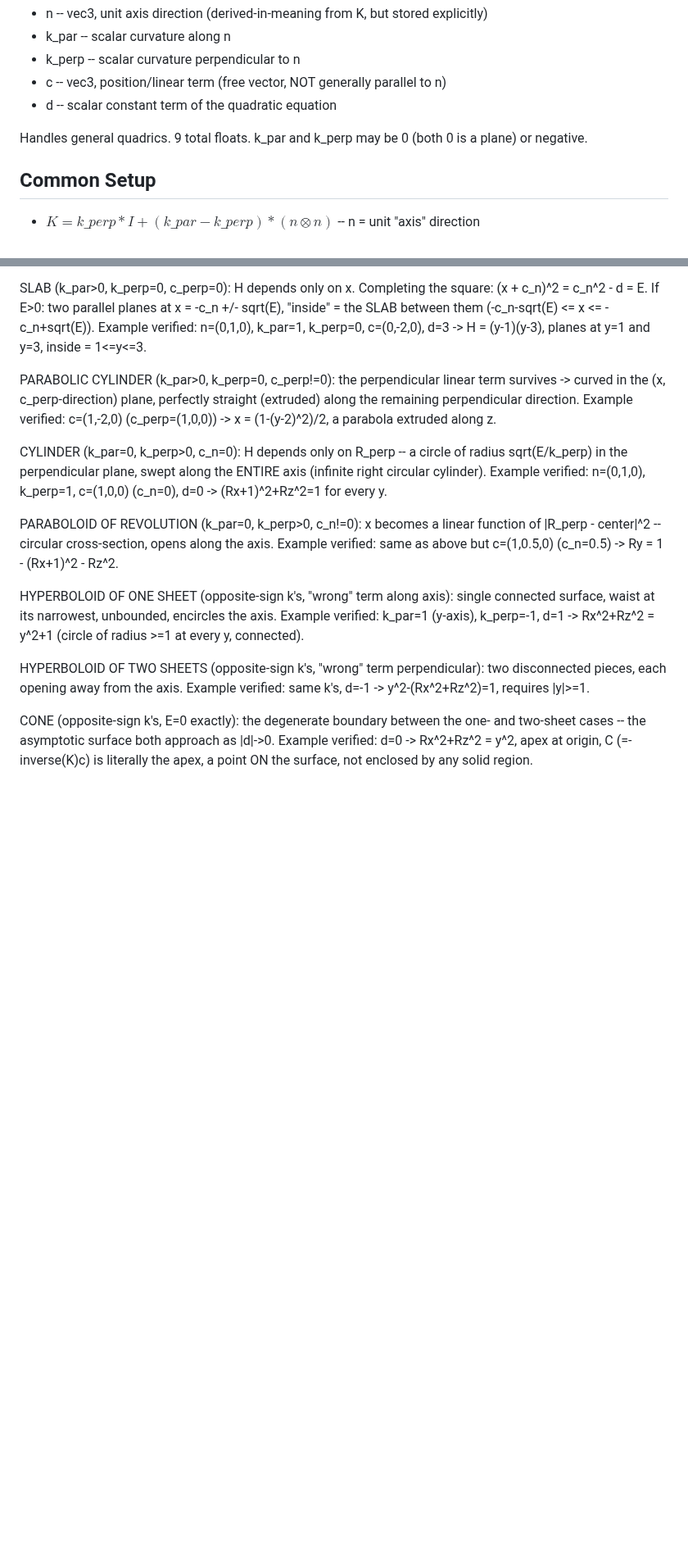
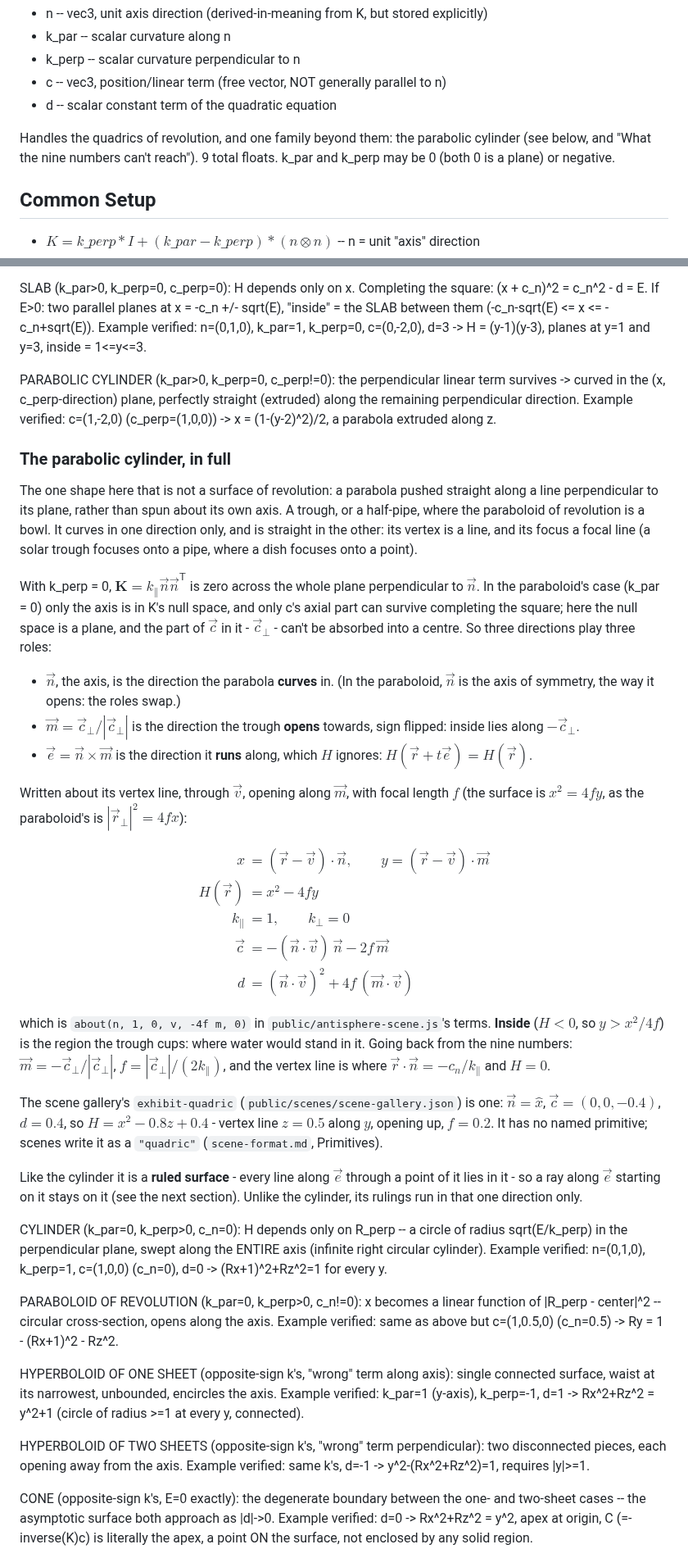
Before and after one commit to ccomparini/antisphere-explorer, a Markdown page: hyperconic.md, 2 parts joined by grey strips. Shown at 82% size. Rendered like a GitHub page; blank space fills up the shorter version.

```diff
--- a/hyperconic.md
+++ b/hyperconic.md
@@ -29,8 +29,9 @@ Generalized out to revolution quadrics: { n (vec3), k_par, k_perp, c (vec3), d }
 - c       -- vec3, position/linear term (free vector, NOT generally parallel to n)
 - d       -- scalar constant term of the quadratic equation
 
-Handles general quadrics.  9 total floats.  k_par and k_perp may be 0
-(both 0 is a plane) or negative.
+Handles the quadrics of revolution, and one family beyond them: the
+parabolic cylinder (see below, and "What the nine numbers can't reach").
+9 total floats.  k_par and k_perp may be 0 (both 0 is a plane) or negative.
 
 ## Common Setup
 
@@ -133,6 +134,61 @@ PARABOLIC CYLINDER (k_par>0, k_perp=0, c_perp!=0): the perpendicular linear term
   Example verified: c=(1,-2,0) (c_perp=(1,0,0)) -> x = (1-(y-2)^2)/2, a parabola
   extruded along z.
 
+### The parabolic cylinder, in full
+
+The one shape here that is not a surface of revolution: a parabola pushed
+straight along a line perpendicular to its plane, rather than spun about its
+own axis. A trough, or a half-pipe, where the paraboloid of revolution is a
+bowl. It curves in one direction only, and is straight in the other: its
+vertex is a line, and its focus a focal line (a solar trough focuses onto a
+pipe, where a dish focuses onto a point).
+
+With k_perp = 0, $\mathbf K = k_\parallel \vec n\vec n^{\mathsf T}$ is zero across
+the whole plane perpendicular to $\vec n$. In the paraboloid's case
+(k_par = 0) only the axis is in K's null space, and only c's axial part can
+survive completing the square; here the null space is a plane, and the part
+of $\vec c$ in it - $\vec c_\perp$ - can't be absorbed into a centre. So three
+directions play three roles:
+
+- $\vec n$, the axis, is the direction the parabola **curves** in. (In the
+  paraboloid, $\vec n$ is the axis of symmetry, the way it opens: the roles
+  swap.)
+- $\vec m = \vec c_\perp/|\vec c_\perp|$ is the direction the trough
+  **opens** towards, sign flipped: inside lies along $-\vec c_\perp$.
+- $\vec e = \vec n\times\vec m$ is the direction it **runs** along, which
+  $H$ ignores: $H(\vec r + t\vec e) = H(\vec r)$.
+
+Written about its vertex line, through $\vec v$, opening along $\vec m$, with
+focal length $f$ (the surface is $x^2 = 4fy$, as the paraboloid's is
+$|\vec r_\perp|^2 = 4fx$):
+
+$$
+\begin{aligned}
+x &= (\vec r - \vec v)\cdot\vec n, \qquad y = (\vec r - \vec v)\cdot\vec m \\
+H(\vec r) &= x^2 - 4fy \\
+k_\parallel &= 1, \qquad k_\perp = 0 \\
+\vec c &= -(\vec n\cdot\vec v)\,\vec n - 2f\,\vec m \\
+d &= (\vec n\cdot\vec v)^2 + 4f\,(\vec m\cdot\vec v)
+\end{aligned}
+$$
+
+which is `about(n, 1, 0, v, -4f m, 0)` in `public/antisphere-scene.js`'s
+terms. **Inside** ($H < 0$, so $y > x^2/4f$) is the region the trough
+cups: where water would stand in it. Going back from the nine numbers:
+$\vec m = -\vec c_\perp/|\vec c_\perp|$, $f = |\vec c_\perp|/(2k_\parallel)$,
+and the vertex line is where $\vec r\cdot\vec n = -c_n/k_\parallel$ and $H = 0$.
+
+The scene gallery's `exhibit-quadric` (`public/scenes/scene-gallery.json`)
+is one: $\vec n = \hat x$, $\vec c = (0, 0, -0.4)$, $d = 0.4$, so
+$H = x^2 - 0.8z + 0.4$ - vertex line $z = 0.5$ along $y$, opening up,
+$f = 0.2$. It has no named primitive; scenes write it as a `"quadric"`
+(`scene-format.md`, Primitives).
+
+Like the cylinder it is a **ruled surface** - every line along $\vec e$
+through a point of it lies in it - so a ray along $\vec e$ starting on it
+stays on it (see the next section). Unlike the cylinder, its rulings run in
+that one direction only.
+
 CYLINDER (k_par=0, k_perp>0, c_n=0): H depends only on R_perp -- a circle of
   radius sqrt(E/k_perp) in the perpendicular plane, swept along the ENTIRE axis
   (infinite right circular cylinder).
```
Also changed, not shown: other parts of hyperconic.md (+21 -1 lines), compiled-format.md (+9 -1 lines), scene-format.md (+26 -2 lines).
